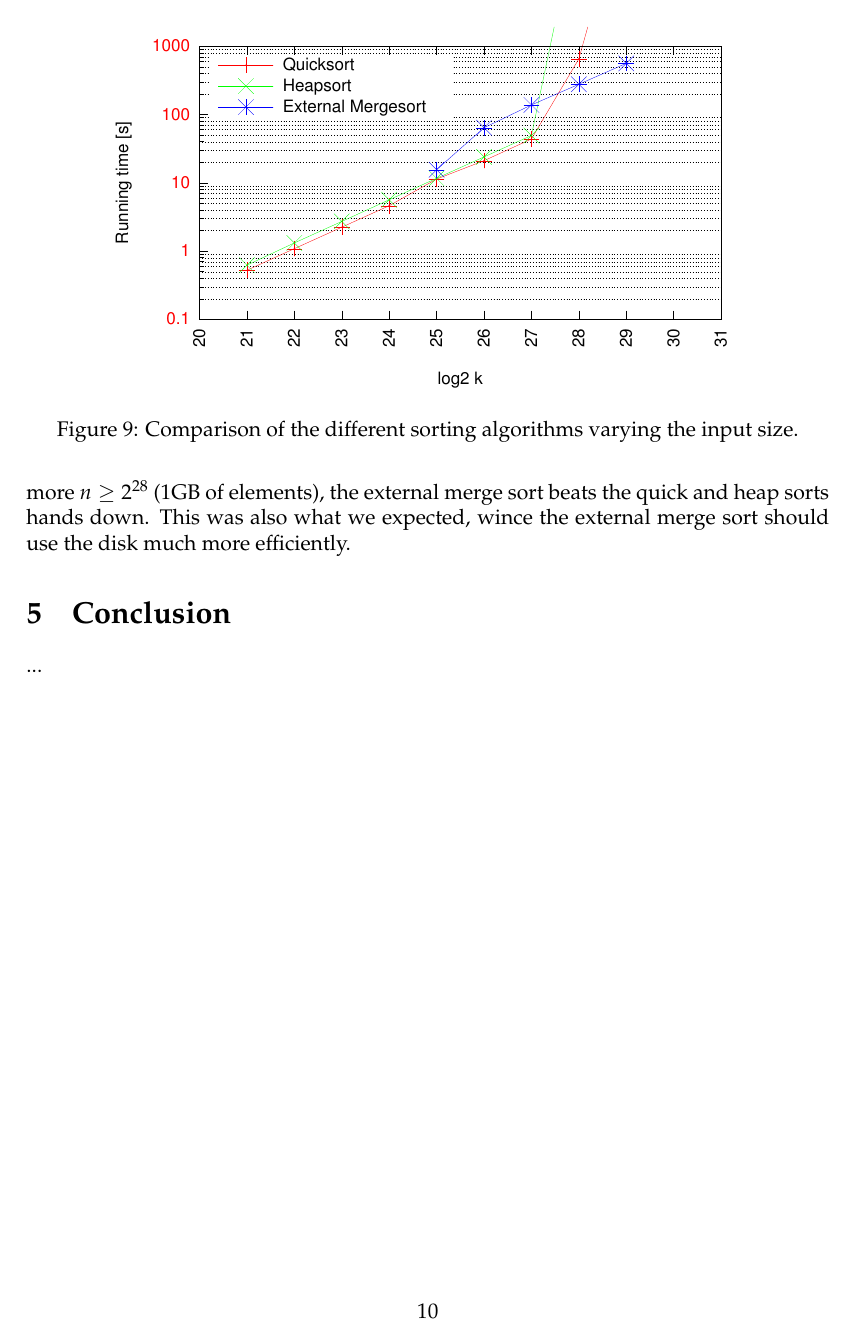
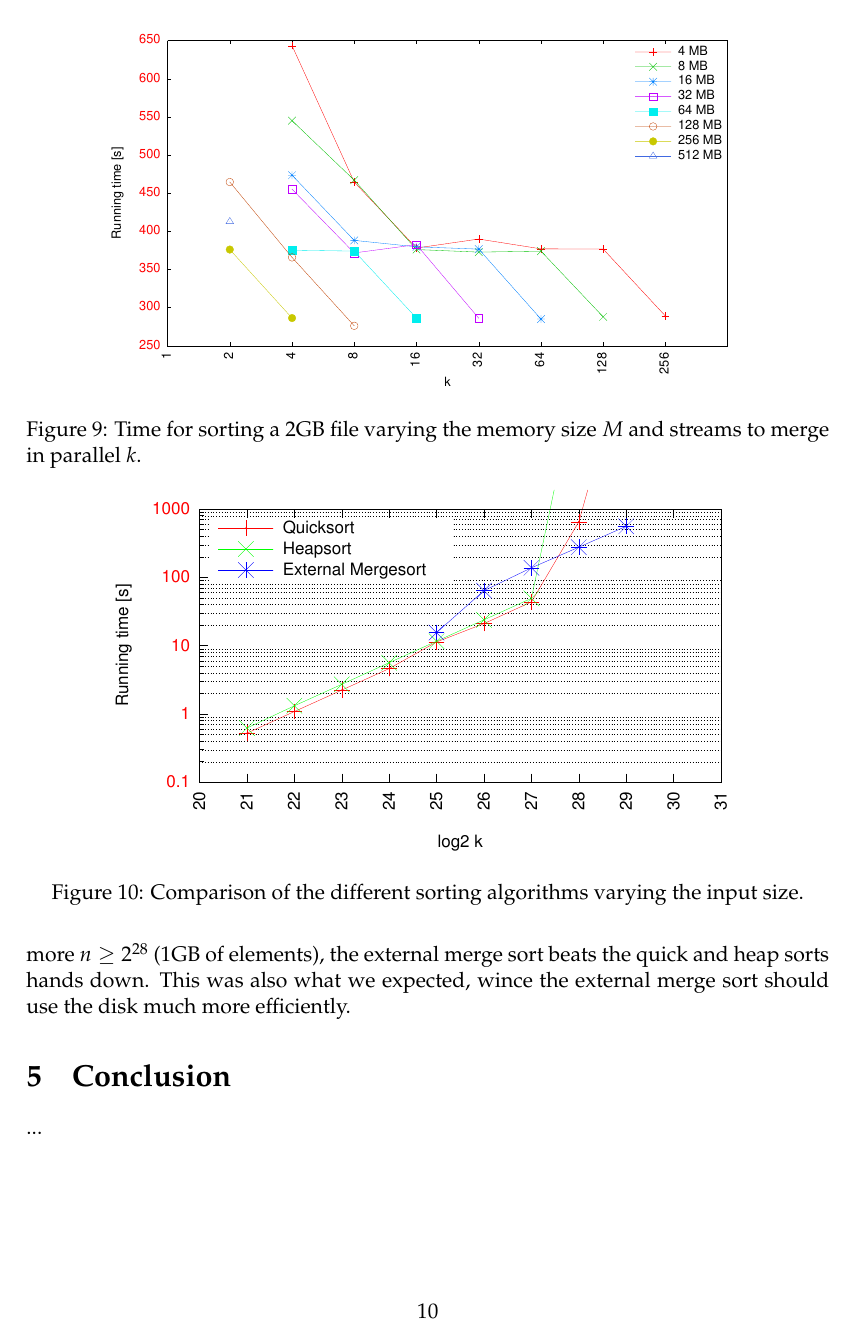
Before and after one commit to kasper0406/IO13, a LaTeX document (Rapport1/rapport.tex): page 10 of 11. Compiled offline with pdfLaTeX.

Commit message:
Plot of sorting.

```diff
--- a/Rapport1/rapport.tex
+++ b/Rapport1/rapport.tex
@@ -347,6 +347,14 @@ slightly worse at $k = 256$\todo{Do another plot justifying this?}.
 
 \section{Sorting}
 
+\begin{figure}[h!]
+  \centering
+  \includegraphics[width=0.8\textwidth]{sorting}
+  \caption{Time for sorting a 2GB file varying the memory size $M$ and
+    streams to merge in parallel $k$.}
+  \label{fig:sorting}
+\end{figure}
+
 \subsection{Comparison with conventional sorting algorithms}
 In order to determine how well the external merge sort is performing,
 it has been benchmarked against conventional quick sort and heap sort
```
Also changed, not shown: Project1/measurements/final/sorting.pdf (added), 2 other files.
